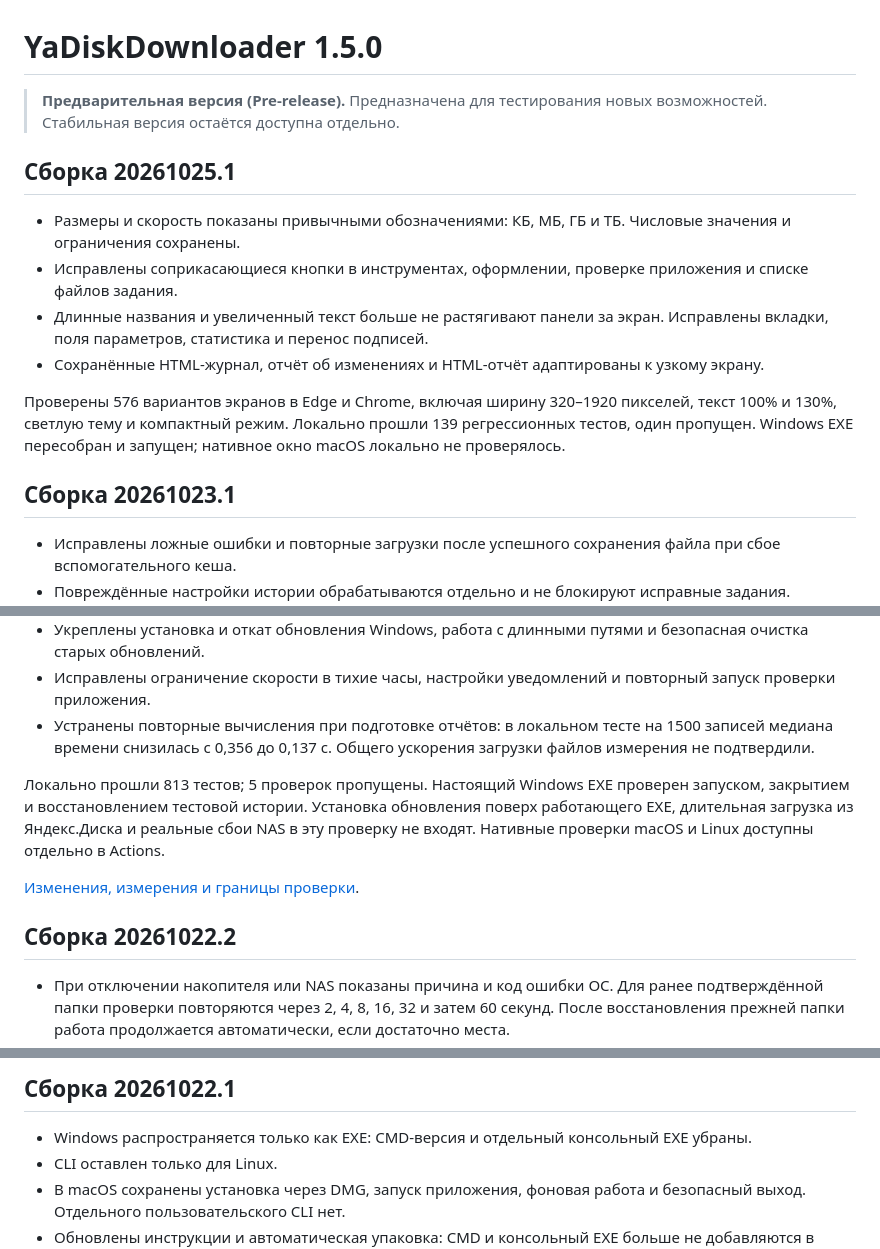
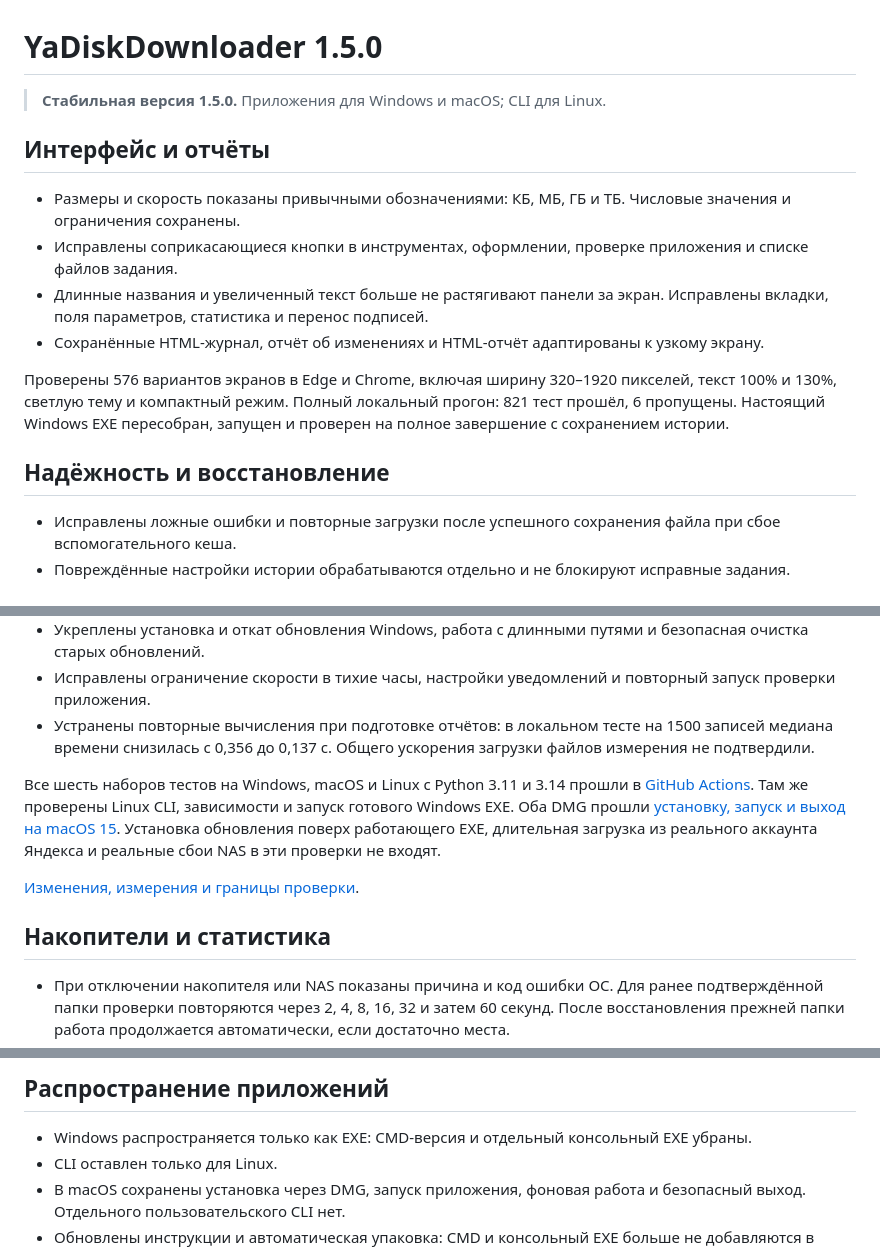
Before and after one commit to murzirius/YaDiskDownloader, a Markdown page: docs/release-v1.5.0.md, 3 parts joined by grey strips. GitHub-like rendering.

```diff
--- a/docs/release-v1.5.0.md
+++ b/docs/release-v1.5.0.md
@@ -1,17 +1,17 @@
 # YaDiskDownloader 1.5.0
 
-> **Предварительная версия (Pre-release).** Предназначена для тестирования новых возможностей. Стабильная версия остаётся доступна отдельно.
+> **Стабильная версия 1.5.0.** Приложения для Windows и macOS; CLI для Linux.
 
-## Сборка 20261025.1
+## Интерфейс и отчёты
 
 - Размеры и скорость показаны привычными обозначениями: КБ, МБ, ГБ и ТБ. Числовые значения и ограничения сохранены.
 - Исправлены соприкасающиеся кнопки в инструментах, оформлении, проверке приложения и списке файлов задания.
 - Длинные названия и увеличенный текст больше не растягивают панели за экран. Исправлены вкладки, поля параметров, статистика и перенос подписей.
 - Сохранённые HTML-журнал, отчёт об изменениях и HTML-отчёт адаптированы к узкому экрану.
 
-Проверены 576 вариантов экранов в Edge и Chrome, включая ширину 320–1920 пикселей, текст 100% и 130%, светлую тему и компактный режим. Локально прошли 139 регрессионных тестов, один пропущен. Windows EXE пересобран и запущен; нативное окно macOS локально не проверялось.
+Проверены 576 вариантов экранов в Edge и Chrome, включая ширину 320–1920 пикселей, текст 100% и 130%, светлую тему и компактный режим. Полный локальный прогон: 821 тест прошёл, 6 пропущены. Настоящий Windows EXE пересобран, запущен и проверен на полное завершение с сохранением истории.
 
-## Сборка 20261023.1
+## Надёжность и восстановление
 
 - Исправлены ложные ошибки и повторные загрузки после успешного сохранения файла при сбое вспомогательного кеша.
 - Повреждённые настройки истории обрабатываются отдельно и не блокируют исправные задания. Исходные данные сохраняются для восстановления.
@@ -21,11 +21,11 @@
 - Исправлены ограничение скорости в тихие часы, настройки уведомлений и повторный запуск проверки приложения.
 - Устранены повторные вычисления при подготовке отчётов: в локальном тесте на 1500 записей медиана времени снизилась с 0,356 до 0,137 с. Общего ускорения загрузки файлов измерения не подтвердили.
 
-Локально прошли 813 тестов; 5 проверок пропущены. Настоящий Windows EXE проверен запуском, закрытием и восстановлением тестовой истории. Установка обновления поверх работающего EXE, длительная загрузка из Яндекс.Диска и реальные сбои NAS в эту проверку не входят. Нативные проверки macOS и Linux доступны отдельно в Actions.
+Все шесть наборов тестов на Windows, macOS и Linux с Python 3.11 и 3.14 прошли в [GitHub Actions](https://github.com/murzirius/YaDiskDownloader/actions/runs/40189026333). Там же проверены Linux CLI, зависимости и запуск готового Windows EXE. Оба DMG прошли [установку, запуск и выход на macOS 15](https://github.com/murzirius/YaDiskDownloader/actions/runs/40189026313). Установка обновления поверх работающего EXE, длительная загрузка из реального аккаунта Яндекса и реальные сбои NAS в эти проверки не входят.
 
 [Изменения, измерения и границы проверки](https://github.com/murzirius/YaDiskDownloader/blob/main/docs/validation-remediation-v1.5.0.md).
 
-## Сборка 20261022.2
+## Накопители и статистика
 
 - При отключении накопителя или NAS показаны причина и код ошибки ОС. Для ранее подтверждённой папки проверки повторяются через 2, 4, 8, 16, 32 и затем 60 секунд. После восстановления прежней папки работа продолжается автоматически, если достаточно места.
 - «Оставить на паузе» отменяет автоматическое продолжение. Другой накопитель по прежнему пути не принимается автоматически.
@@ -38,5 +38,5 @@
 
-## Сборка 20261022.1
+## Распространение приложений
 
 - Windows распространяется только как EXE: CMD-версия и отдельный консольный EXE убраны.
 - CLI оставлен только для Linux.
```
Also changed, not shown: other parts of docs/release-v1.5.0.md (+5 -5 lines), README.md (+3 -1 lines), docs/macos.md (+1 -1 lines).
